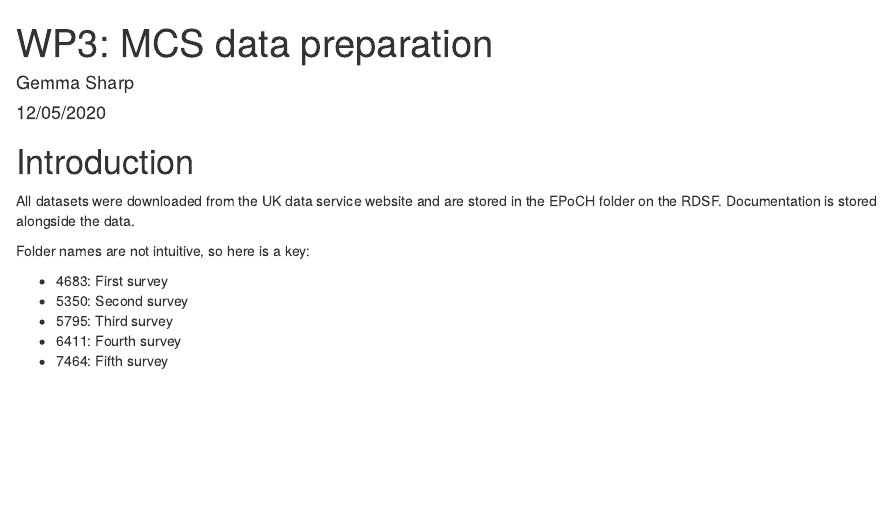
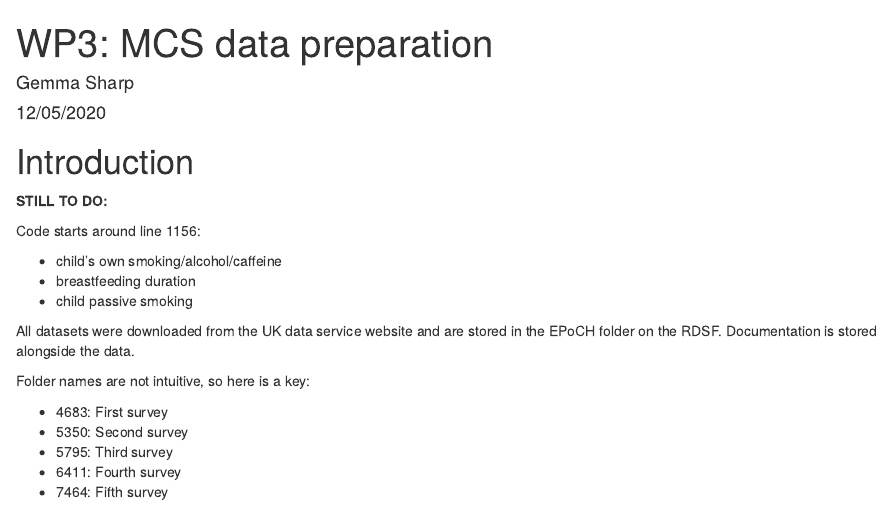
Before and after one commit to ammegandchips/EPoCH, an R Markdown document (data_prep/cohorts/mcs/data_prep_mcs.Rmd): the page in a window 1100 px wide, from its top. Rendered offline with R 4.5, knitr and Pandoc, with nearby package versions; drawn as R Markdown's standard HTML page in place of the format the file asks for.

Commit message:
update MCS data prep

```diff
--- a/data_prep/cohorts/mcs/data_prep_mcs.Rmd
+++ b/data_prep/cohorts/mcs/data_prep_mcs.Rmd
@@ -6,6 +6,14 @@ output: rmdformats::material
 ---
 
 # Introduction
+
+**STILL TO DO:**
+
+Code starts around line 1156:
+
+* child's own smoking/alcohol/caffeine
+* breastfeeding duration
+* child passive smoking
 
 All datasets were downloaded from the UK data service website and are stored in the EPoCH folder on the RDSF. Documentation is stored alongside the data.
 
```
Also changed, not shown: data_prep/cohorts/mcs/data_prep_mcs.html.
